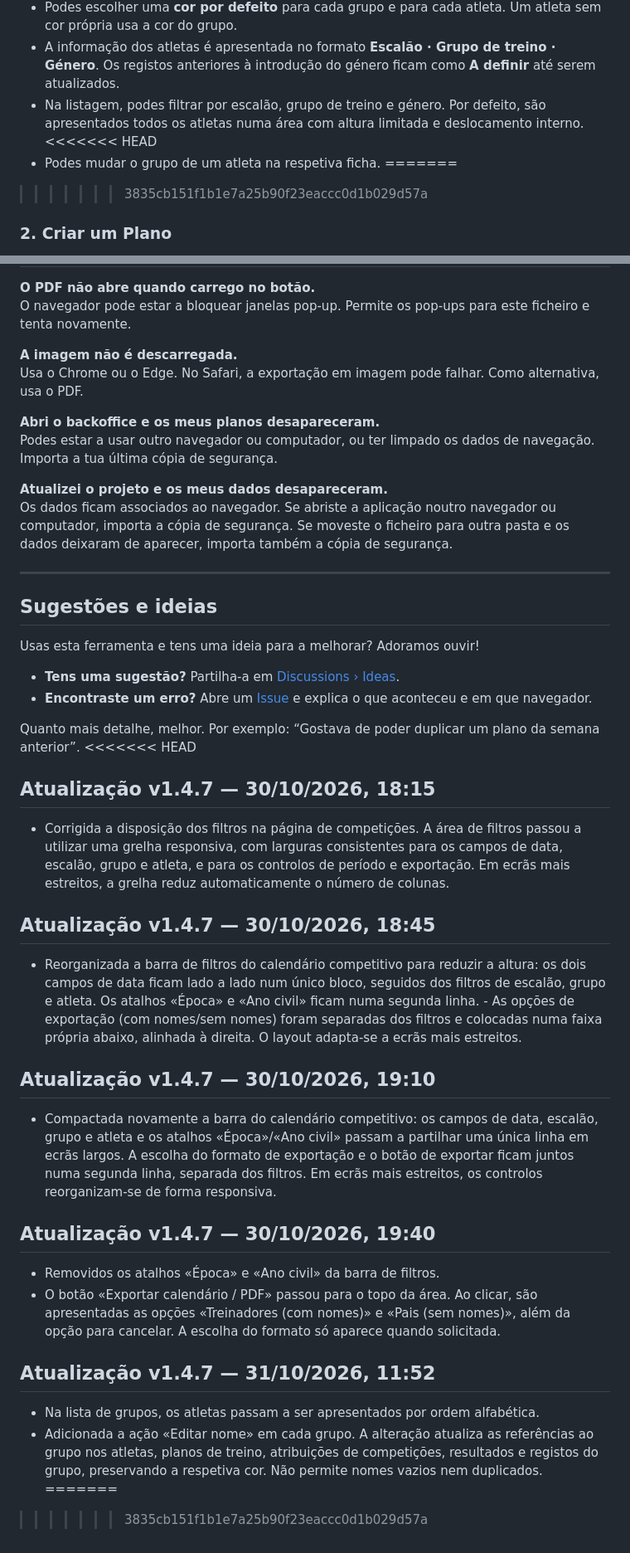
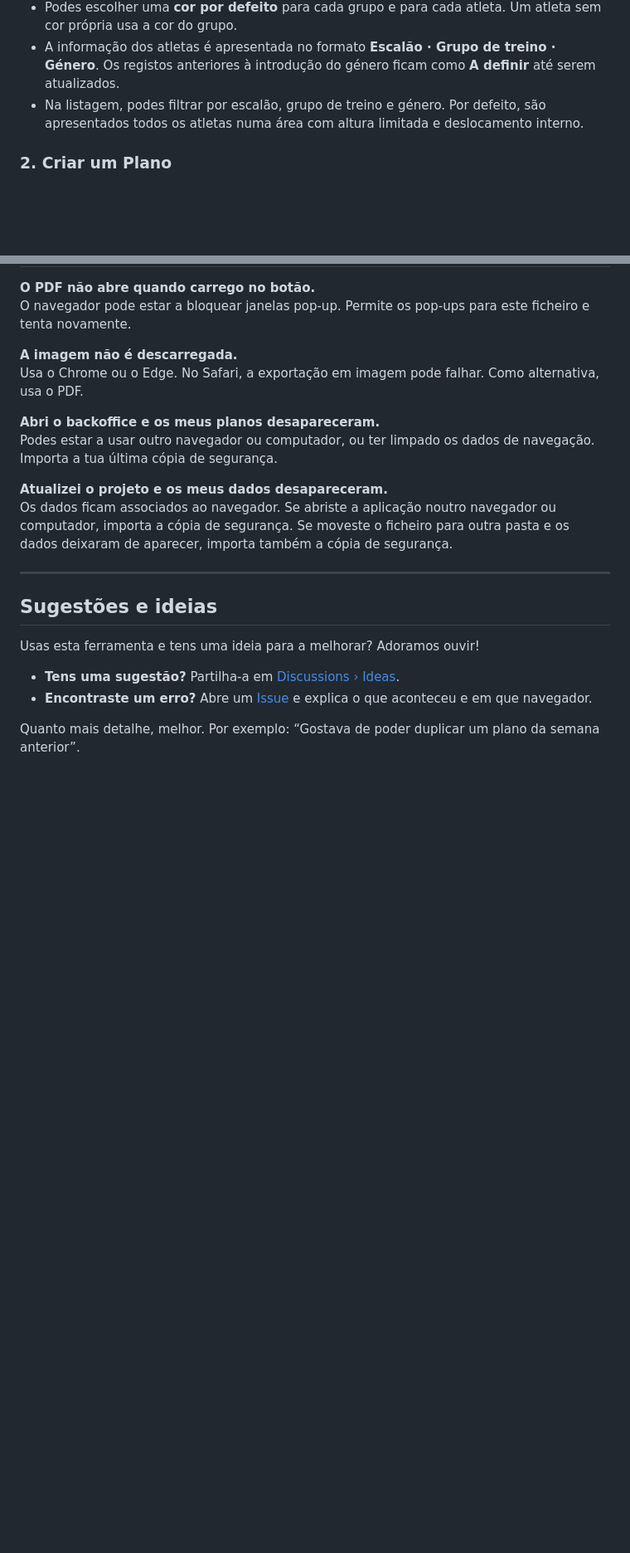
Before and after one commit to tiagohpf/training-team-manager, a Markdown page: README.md, 2 parts joined by grey strips. Shown at 83% size. Drawn GitHub-style; blank space fills up the shorter version.

```diff
--- a/README.md
+++ b/README.md
@@ -150,10 +139,6 @@ Os teus planos e atletas **não são afetados**, porque ficam guardados no naveg
 - Podes escolher uma **cor por defeito** para cada grupo e para cada atleta. Um atleta sem cor própria usa a cor do grupo.
 - A informação dos atletas é apresentada no formato **Escalão · Grupo de treino · Género**. Os registos anteriores à introdução do género ficam como **A definir** até serem atualizados.
 - Na listagem, podes filtrar por escalão, grupo de treino e género. Por defeito, são apresentados todos os atletas numa área com altura limitada e deslocamento interno.
-<<<<<<< HEAD
-- Podes mudar o grupo de um atleta na respetiva ficha.
-=======
->>>>>>> 3835cb151f1b1e7a25b90f23eaccc0d1b029d57a
 
 ### 2. Criar um Plano
 
@@ -259,32 +244,3 @@ Usas esta ferramenta e tens uma ideia para a melhorar? Adoramos ouvir!
 - **Encontraste um erro?** Abre um [Issue](https://github.com/<UTILIZADOR>/<REPOSITORIO>/issues/new) e explica o que aconteceu e em que navegador.
 
 Quanto mais detalhe, melhor. Por exemplo: “Gostava de poder duplicar um plano da semana anterior”.
-<<<<<<< HEAD
-
-## Atualização v1.4.7 — 30/10/2026, 18:15
-
-- Corrigida a disposição dos filtros na página de competições. A área de filtros passou a utilizar uma grelha responsiva, com larguras consistentes para os campos de data, escalão, grupo e atleta, e para os controlos de período e exportação. Em ecrãs mais estreitos, a grelha reduz automaticamente o número de colunas.
-
-
-## Atualização v1.4.7 — 30/10/2026, 18:45
-
-- Reorganizada a barra de filtros do calendário competitivo para reduzir a altura: os dois campos de data ficam lado a lado num único bloco, seguidos dos filtros de escalão, grupo e atleta. Os atalhos «Época» e «Ano civil» ficam numa segunda linha. - As opções de exportação (com nomes/sem nomes) foram separadas dos filtros e colocadas numa faixa própria abaixo, alinhada à direita. O layout adapta-se a ecrãs mais estreitos.
-
-
-## Atualização v1.4.7 — 30/10/2026, 19:10
-
-- Compactada novamente a barra do calendário competitivo: os campos de data, escalão, grupo e atleta e os atalhos «Época»/«Ano civil» passam a partilhar uma única linha em ecrãs largos. A escolha do formato de exportação e o botão de exportar ficam juntos numa segunda linha, separada dos filtros. Em ecrãs mais estreitos, os controlos reorganizam-se de forma responsiva.
-
-
-## Atualização v1.4.7 — 30/10/2026, 19:40
-
-- Removidos os atalhos «Época» e «Ano civil» da barra de filtros.
-- O botão «Exportar calendário / PDF» passou para o topo da área. Ao clicar, são apresentadas as opções «Treinadores (com nomes)» e «Pais (sem nomes)», além da opção para cancelar. A escolha do formato só aparece quando solicitada.
-
-
-## Atualização v1.4.7 — 31/10/2026, 11:52
-
-- Na lista de grupos, os atletas passam a ser apresentados por ordem alfabética.
-- Adicionada a ação «Editar nome» em cada grupo. A alteração atualiza as referências ao grupo nos atletas, planos de treino, atribuições de competições, resultados e registos do grupo, preservando a respetiva cor. Não permite nomes vazios nem duplicados.
-=======
->>>>>>> 3835cb151f1b1e7a25b90f23eaccc0d1b029d57a
```
Also changed, not shown: other parts of README.md (+1 -12 lines).
